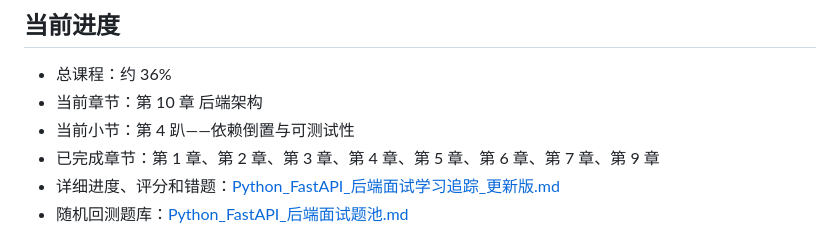
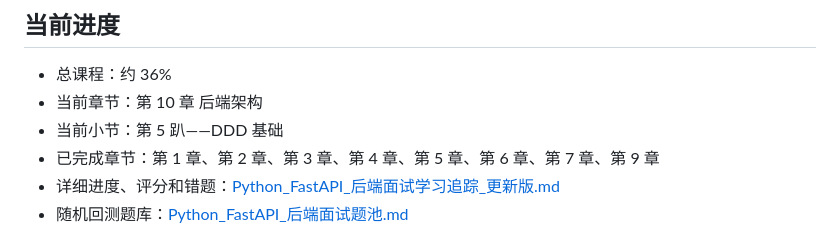
Before and after one commit to chenfan123/pythonObject, a Markdown page: 00-学习目录.md, the part around one of its changes. GitHub-like rendering.

```diff
--- a/00-学习目录.md
+++ b/00-学习目录.md
@@ -13,7 +13,7 @@
 
 - 总课程：约 36%
 - 当前章节：第 10 章 后端架构
-- 当前小节：第 4 趴——依赖倒置与可测试性
+- 当前小节：第 5 趴——DDD 基础
 - 已完成章节：第 1 章、第 2 章、第 3 章、第 4 章、第 5 章、第 6 章、第 7 章、第 9 章
 - 详细进度、评分和错题：[Python_FastAPI_后端面试学习追踪_更新版.md](./Python_FastAPI_后端面试学习追踪_更新版.md)
 - 随机回测题库：[Python_FastAPI_后端面试题池.md](./Python_FastAPI_后端面试题池.md)
```
Also changed, not shown: other parts of 00-学习目录.md (+2 -2 lines), Python_FastAPI_后端面试学习追踪_更新版.md (+2 -2 lines).
